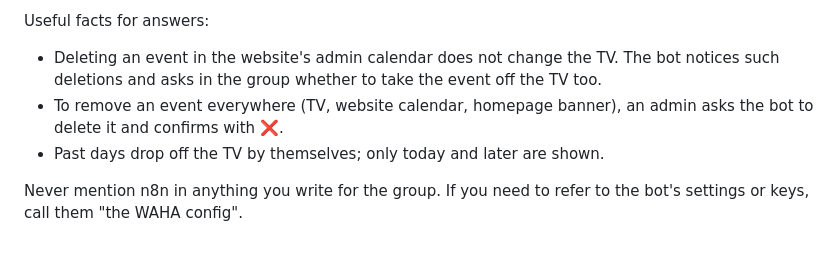
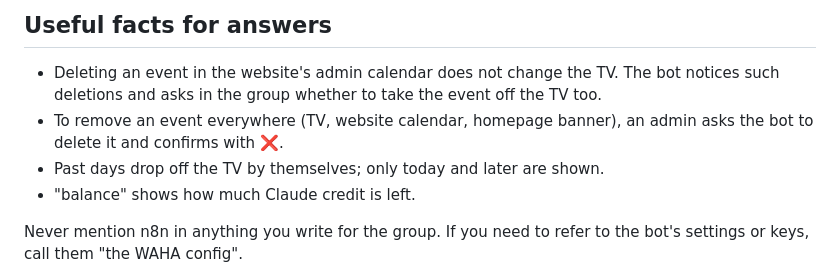
Before and after one commit to SSMBAuckland/announcements-tv, a Markdown page: automation/request.md, the part around one of its changes. GitHub-like rendering; blank space fills up the shorter version.

```diff
--- a/automation/request.md
+++ b/automation/request.md
@@ -26,8 +48,9 @@ Website calendar: fill `calendar.add` (title, date and end_date as YYYY-MM-DD, s
 
-Useful facts for answers:
+## Useful facts for answers
 - Deleting an event in the website's admin calendar does not change the TV. The bot notices such deletions and asks in the group whether to take the event off the TV too.
 - To remove an event everywhere (TV, website calendar, homepage banner), an admin asks the bot to delete it and confirms with ❌.
 - Past days drop off the TV by themselves; only today and later are shown.
+- "balance" shows how much Claude credit is left.
 
 Never mention n8n in anything you write for the group. If you need to refer to the bot's settings or keys, call them "the WAHA config".
 
```
Also changed, not shown: other parts of automation/request.md (+36 -14 lines).
